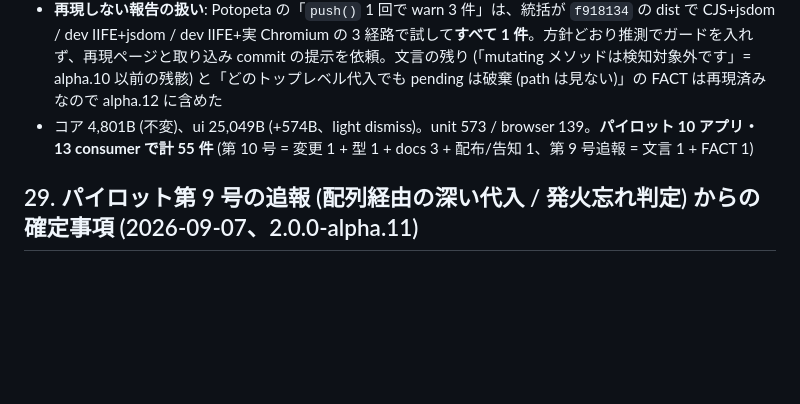
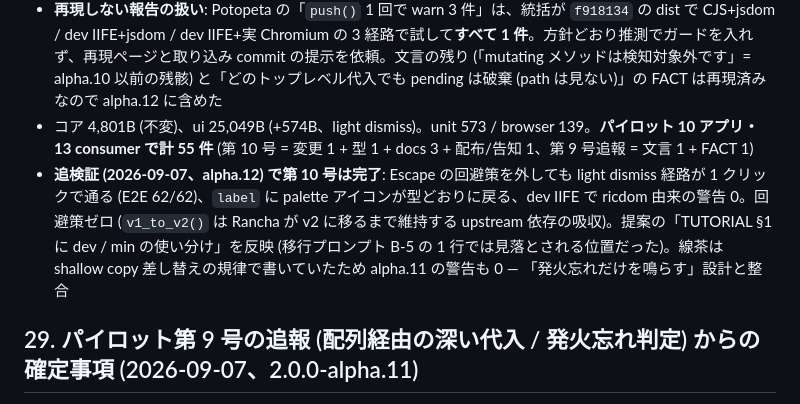
Before and after one commit to miyoshi-tec/RicDOM, a Markdown page: docs/DESIGN.ja.md, the part around the change. GitHub-like rendering; blank space fills up the shorter version.

Commit message:
docs: TUTORIAL §1 に dev/min IIFE の使い分けを追記 (第 10 号提案)、設計書 §30 に第 10 号の完了を記録

```diff
--- a/docs/DESIGN.ja.md
+++ b/docs/DESIGN.ja.md
@@ -187,6 +187,7 @@ v1 は 5 か月・46 リリース・社内 11 アプリの実戦で API が磨
 - **第 9 号の alpha.11 結果**: dev IIFE で 906 check → **warn 2 件 = 本物 (テストハーネスの後始末の深い代入 2 path)、canon 由来 0 件** (`mutate()` 数百回で 0)。遅延判定方式が意図どおり働いた証拠。修正後 906/906・warn 0。Potopeta の canon 運用 (CLAUDE.md で規約化) が v1 時代から本体に発火忘れを作っていなかったことも判明
 - **再現しない報告の扱い**: Potopeta の「`push()` 1 回で warn 3 件」は、統括が `f918134` の dist で CJS+jsdom / dev IIFE+jsdom / dev IIFE+実 Chromium の 3 経路で試して**すべて 1 件**。方針どおり推測でガードを入れず、再現ページと取り込み commit の提示を依頼。文言の残り (「mutating メソッドは検知対象外です」= alpha.10 以前の残骸) と「どのトップレベル代入でも pending は破棄 (path は見ない)」の FACT は再現済みなので alpha.12 に含めた
 - コア 4,801B (不変)、ui 25,049B (+574B、light dismiss)。unit 573 / browser 139。**パイロット 10 アプリ・13 consumer で計 55 件** (第 10 号 = 変更 1 + 型 1 + docs 3 + 配布/告知 1、第 9 号追報 = 文言 1 + FACT 1)
+- **追検証 (2026-09-07、alpha.12) で第 10 号は完了**: Escape の回避策を外しても light dismiss 経路が 1 クリックで通る (E2E 62/62)、`label` に palette アイコンが型どおりに戻る、dev IIFE で ricdom 由来の警告 0。回避策ゼロ (`v1_to_v2()` は Rancha が v2 に移るまで維持する upstream 依存の吸収)。提案の「TUTORIAL §1 に dev / min の使い分け」を反映 (移行プロンプト B-5 の 1 行では見落とされる位置だった)。線茶は shallow copy 差し替えの規律で書いていたため alpha.11 の警告も 0 — 「発火忘れだけを鳴らす」設計と整合
 
 ## 29. パイロット第 9 号の追報 (配列経由の深い代入 / 発火忘れ判定) からの確定事項 (2026-09-07、2.0.0-alpha.11)
 
```
Also changed, not shown: docs/TUTORIAL.md (+4 -0 lines).
